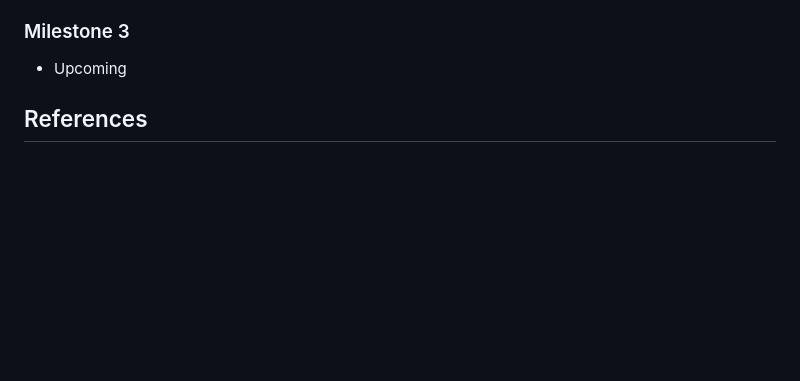
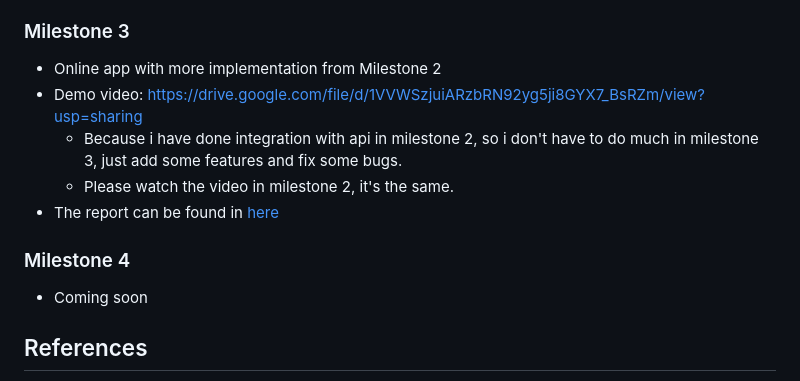
Before and after one commit to vanhung4499/lettutor, a Markdown page: README.md, the part around the change. Rendered like a GitHub page; blank space fills up the shorter version.

Commit message:
update readme to change to milestone-3

```diff
--- a/README.md
+++ b/README.md
@@ -101,7 +101,15 @@ I add a core folder to contain all the app related stuffs. It contains app confi
 
 ### Milestone 3
 
-- Upcoming
+- Online app with more implementation from Milestone 2
+- Demo video: https://drive.google.com/file/d/1VVWSzjuiARzbRN92yg5ji8GYX7_BsRZm/view?usp=sharing
+  - Because i have done integration with api in milestone 2, so i don't have to do much in milestone 3, just add some features and fix some bugs.
+  - Please watch the video in milestone 2, it's the same.
+- The report can be found in [here](https://docs.google.com/document/d/e/2PACX-1vRy8spMPcTorAYu327Iebl8Tux2QlgM1XJMJ-413wgIMW-4oLg0ezOAc3lnx7pX2g/pub)
+
+### Milestone 4
+
+- Coming soon
 
 ## References
 
```
